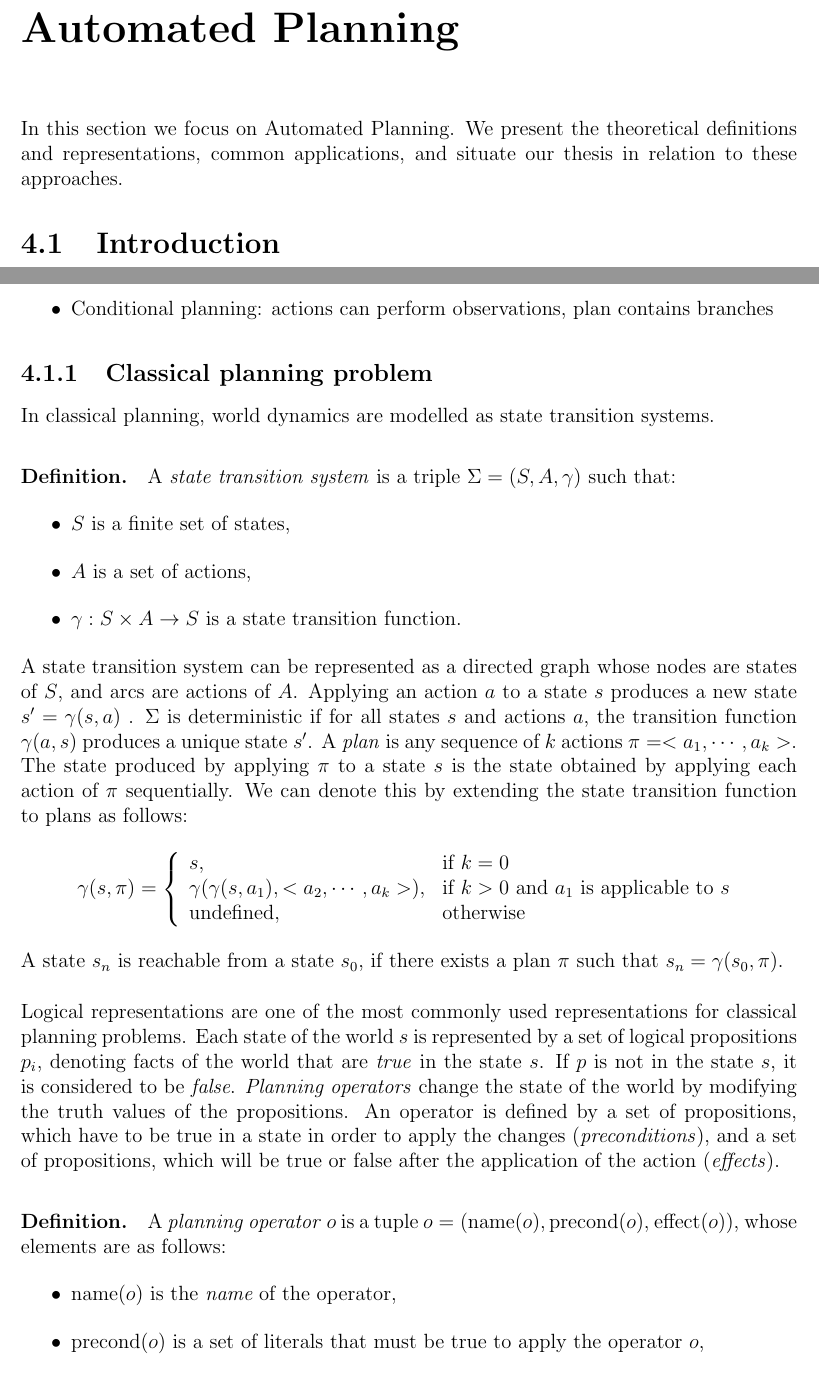
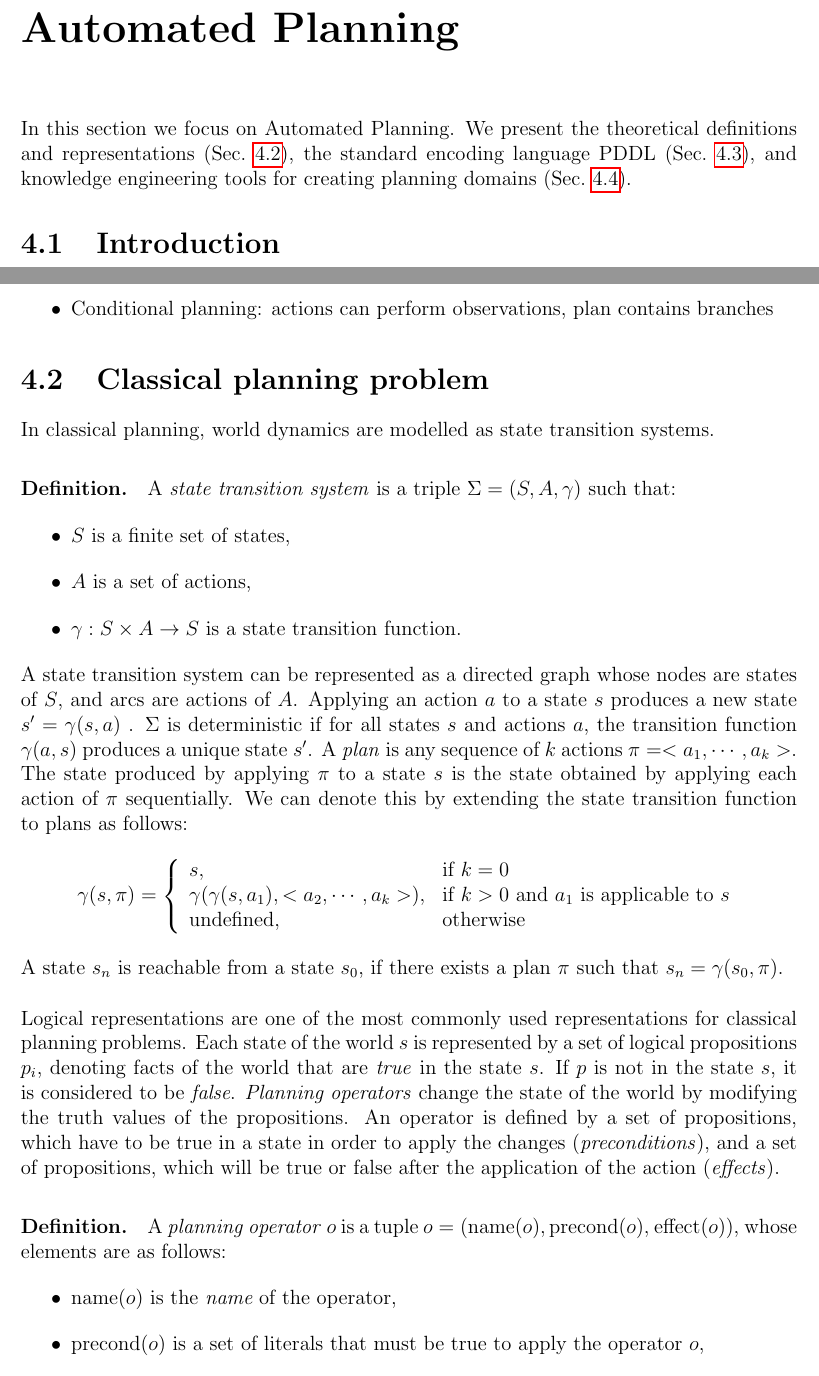
Before and after one commit to ysl208/lunwen, a LaTeX thesis (thesis.tex, which reads 2-sota/AP/0-main.tex, 2-sota/AP/3-automated-planning.tex): two parts of pages 30 and 31 of 57, joined at a grey line, cut so that both start at the same text. Compiled offline with pdfLaTeX.

Commit message:
revised AP SotA

```diff
--- a/2-sota/AP/0-main.tex
+++ b/2-sota/AP/0-main.tex
@@ -1,5 +1,6 @@
 In this section we focus on Automated Planning.
-We present the theoretical definitions and representations, common applications, and situate our thesis in relation to these approaches.
+We present the theoretical definitions and representations (\sect{subsec:Classical planning problem}), the standard encoding language PDDL (\sect{subsec:PDDL}), and knowledge engineering tools for creating planning domains (\sect{subsec:Knowledge Engineering}).
+%, and situate our thesis in relation to these approaches.
 
 \input{2-sota/AP/3-automated-planning}
 \input{2-sota/AP/3.2-interfaces.tex}
--- a/2-sota/AP/3-automated-planning.tex
+++ b/2-sota/AP/3-automated-planning.tex
@@ -30,7 +30,7 @@ There exist different types of planning (\cite{ROSplanAAAI17tutorial}):
     \item Conditional planning: actions can perform observations, plan contains branches
 \end{itemize}
 
-\subsection{Classical planning problem}\label{subsec:Classical planning problem}
+\section{Classical planning problem}\label{subsec:Classical planning problem}
 In classical planning, world dynamics are modelled as state transition systems.
 
 \paragraph{Definition.}
```
Also changed, not shown: 2-sota/AP/3.2-interfaces.tex (+1 -1 lines), 2-sota/AP/3-automated-planning.tex (6 more changed lines).
